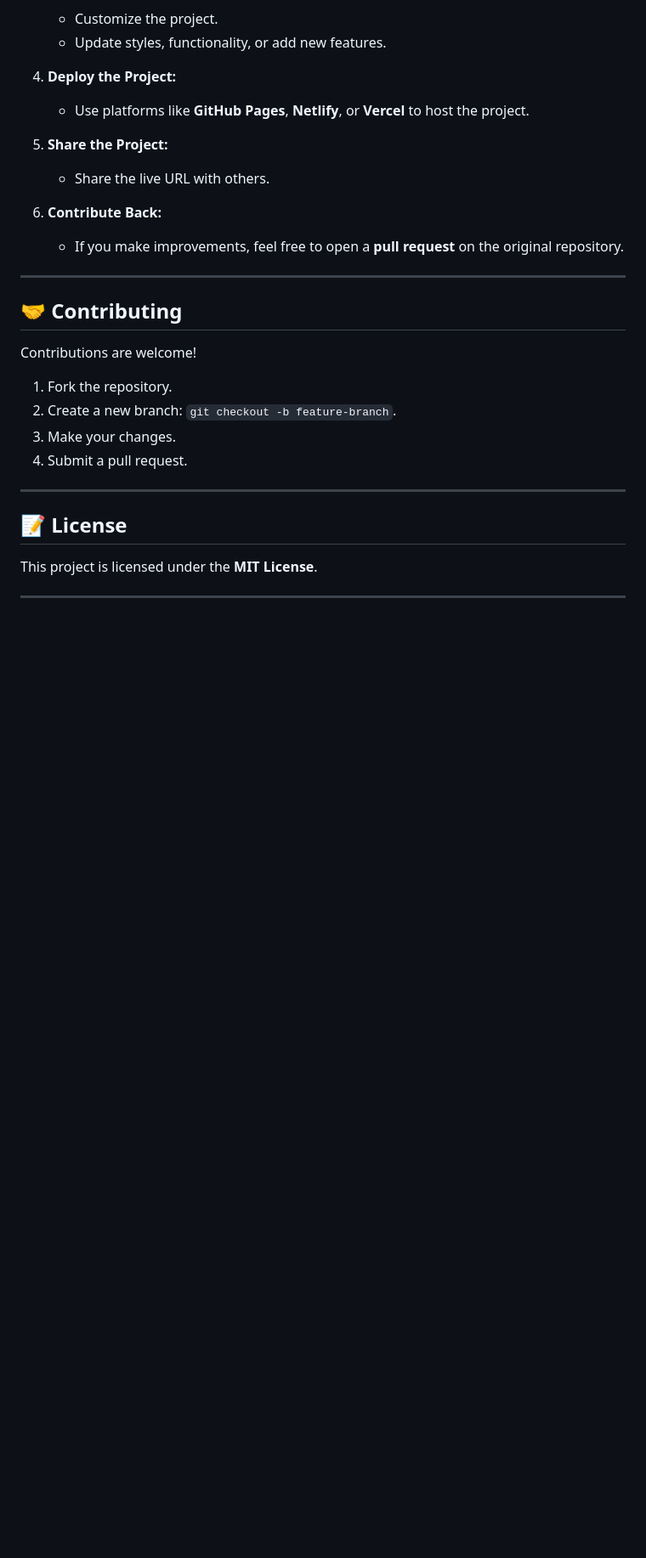
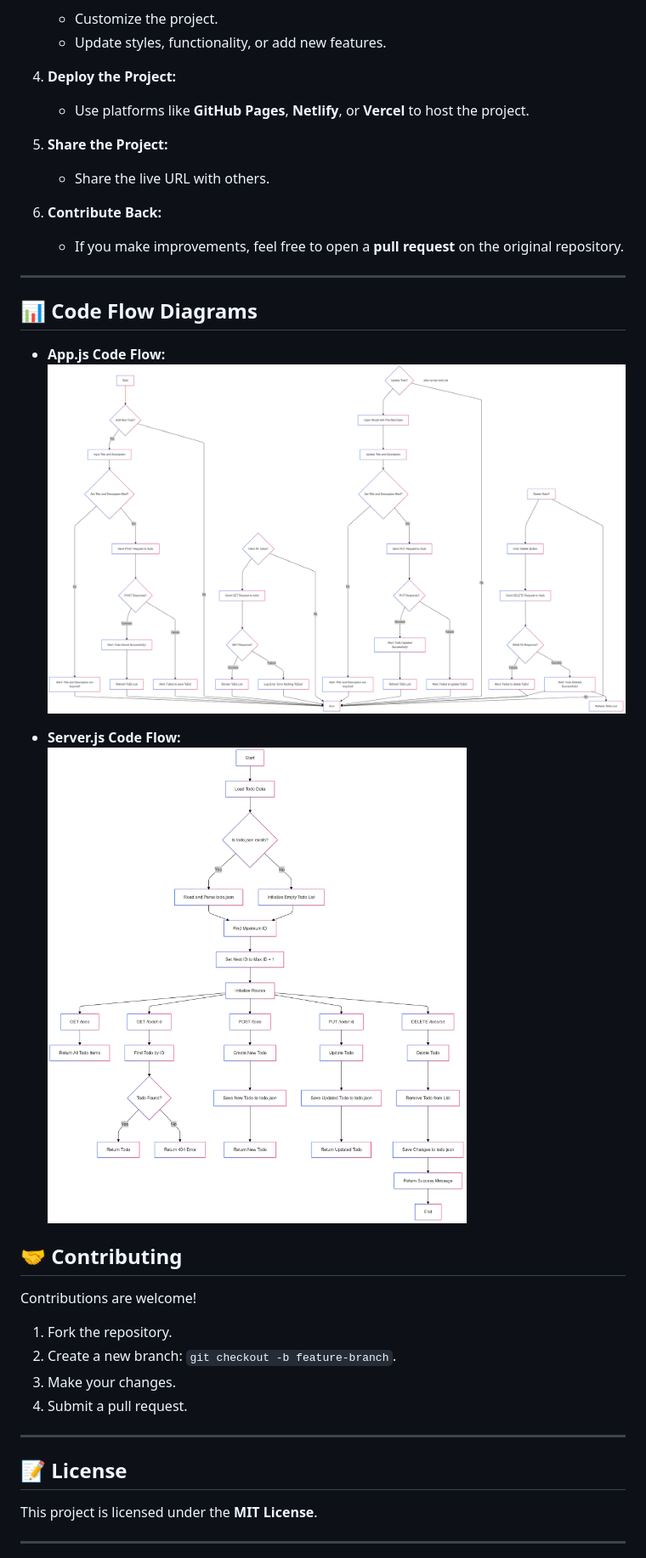
Before and after one commit to Sgahan18p/ToDo, a Markdown page: README.md, the part around the change. Shown at 85% size. Drawn GitHub-style; blank space fills up the shorter version.

Commit message:
Update README.md
image added

```diff
--- a/README.md
+++ b/README.md
@@ -105,6 +105,15 @@ A simple and responsive **ToDo Application** built using **HTML**, **CSS**, and
 
 ---
 
+## 📊 **Code Flow Diagrams**
+
+- **App.js Code Flow:**
+  ![App.js Code Flow](./images/app.png)
+
+- **Server.js Code Flow:**
+  ![Server.js Code Flow](./images/server.png)
+
+
 ## 🤝 **Contributing**
 
 Contributions are welcome!
```
